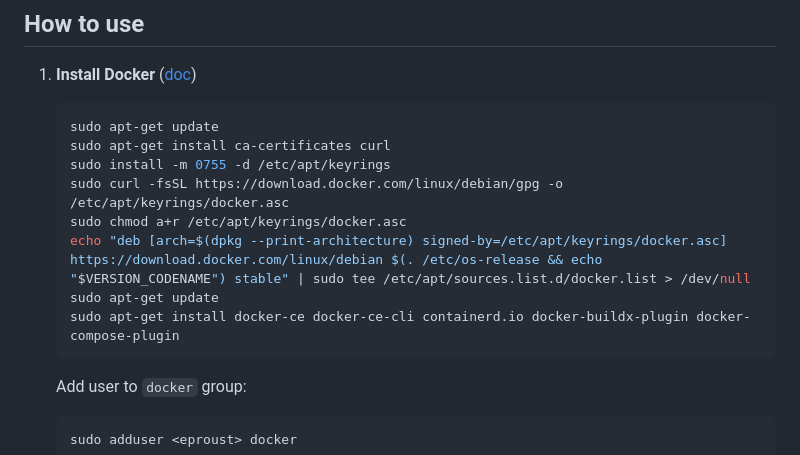
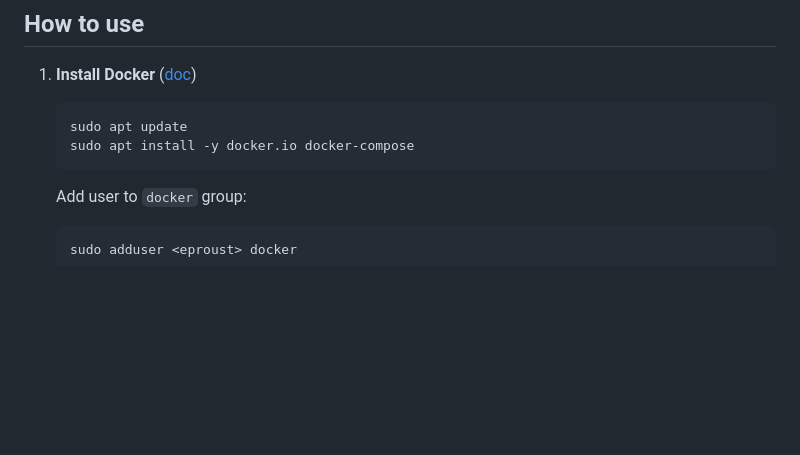
Before and after one commit to edouardproust/42_inception, a Markdown page: README.md, the part around the change. GitHub-like rendering; blank space fills up the shorter version.

````diff
--- a/README.md
+++ b/README.md
@@ -12,14 +12,8 @@ View subject [here](subject/en.subject.pdf).
 1. **Install Docker** ([doc](https://docs.docker.com/engine/install/ubuntu/))
 
 	```bash
-	sudo apt-get update
-	sudo apt-get install ca-certificates curl
-	sudo install -m 0755 -d /etc/apt/keyrings
-	sudo curl -fsSL https://download.docker.com/linux/debian/gpg -o /etc/apt/keyrings/docker.asc
-	sudo chmod a+r /etc/apt/keyrings/docker.asc
-	echo "deb [arch=$(dpkg --print-architecture) signed-by=/etc/apt/keyrings/docker.asc] https://download.docker.com/linux/debian $(. /etc/os-release && echo "$VERSION_CODENAME") stable" | sudo tee /etc/apt/sources.list.d/docker.list > /dev/null
-	sudo apt-get update
-	sudo apt-get install docker-ce docker-ce-cli containerd.io docker-buildx-plugin docker-compose-plugin
+	sudo apt update
+ 	sudo apt install -y docker.io docker-compose
 	```
 	Add user to `docker` group:
 	```bash
````
